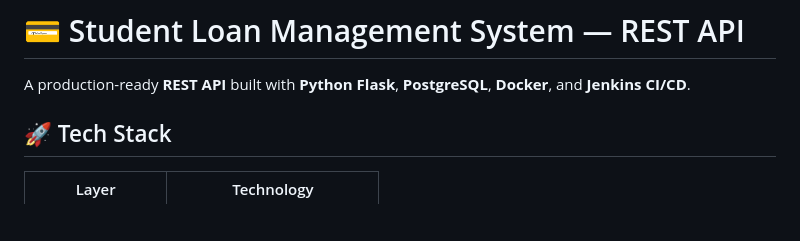
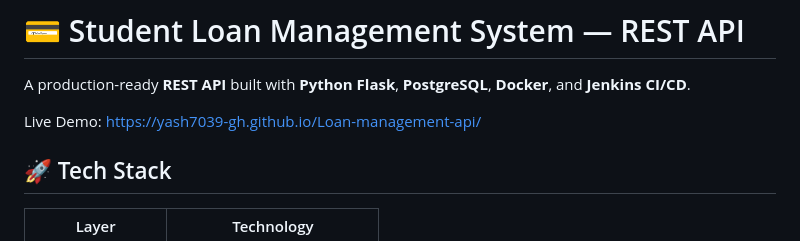
Before and after one commit to Yash7039-gh/Loan-management-api, a Markdown page: README.md, the part around the change. Rendered like a GitHub page; blank space fills up the shorter version.

```diff
--- a/README.md
+++ b/README.md
@@ -1,6 +1,8 @@
 # 💳 Student Loan Management System — REST API
 
 A production-ready **REST API** built with **Python Flask**, **PostgreSQL**, **Docker**, and **Jenkins CI/CD**.
+
+Live Demo: https://yash7039-gh.github.io/Loan-management-api/
 
 ## 🚀 Tech Stack
 
```
